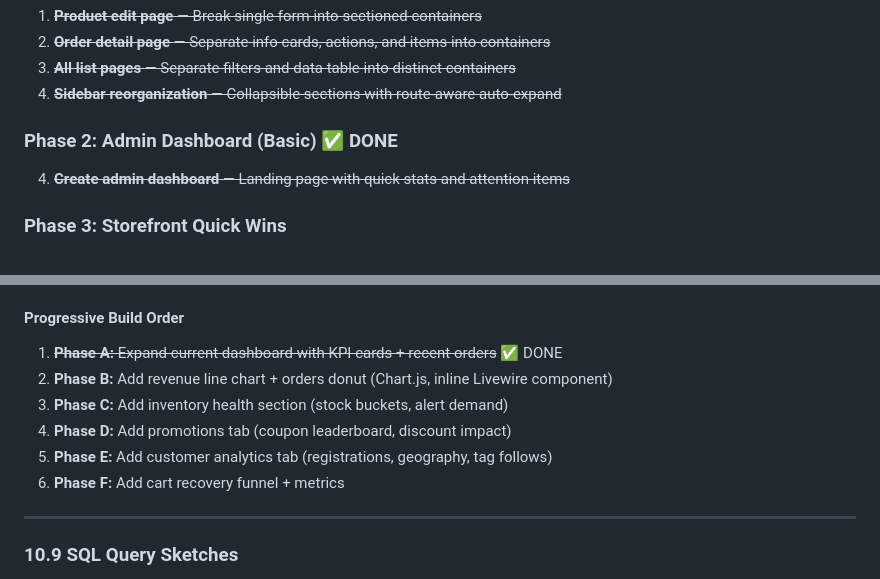
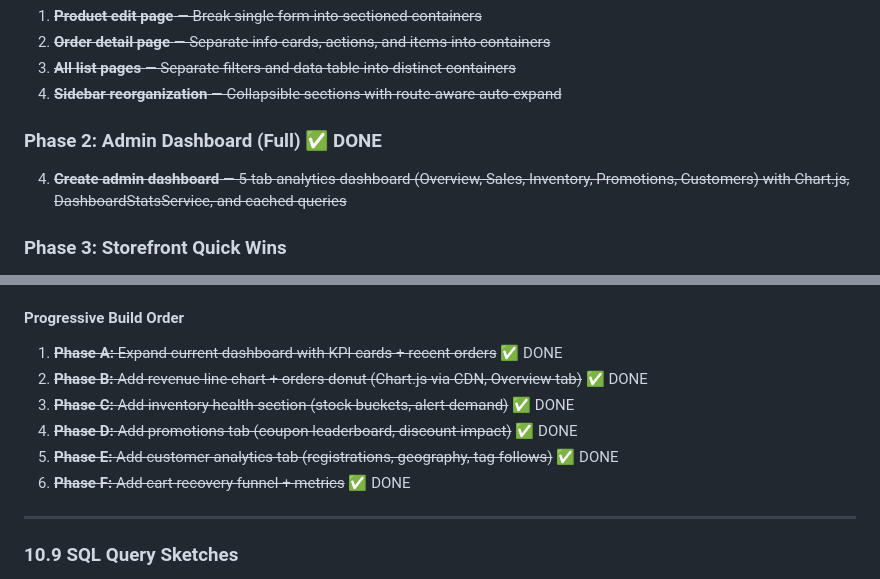
Before and after one commit to SporeD3V/goonsgear, a Markdown page: docs/architecture-ux-analysis.md, 2 parts joined by grey strips. GitHub-like rendering.

Commit message:
docs: mark all dashboard phases (A-F) as done in architecture doc

```diff
--- a/docs/architecture-ux-analysis.md
+++ b/docs/architecture-ux-analysis.md
@@ -578,8 +578,8 @@ SIDEBAR (reorganized)
 3. ~~**All list pages** — Separate filters and data table into distinct containers~~
 4. ~~**Sidebar reorganization** — Collapsible sections with route-aware auto-expand~~
 
-### Phase 2: Admin Dashboard (Basic) ✅ DONE
-4. ~~**Create admin dashboard** — Landing page with quick stats and attention items~~
+### Phase 2: Admin Dashboard (Full) ✅ DONE
+4. ~~**Create admin dashboard** — 5-tab analytics dashboard (Overview, Sales, Inventory, Promotions, Customers) with Chart.js, DashboardStatsService, and cached queries~~
 
 ### Phase 3: Storefront Quick Wins
 5. **Checkout form** — Progressive disclosure, collapse optional apartment fields
@@ -892,11 +892,11 @@ For rendering charts in a Laravel/Livewire app, recommended options:
 
 #### Progressive Build Order
 1. ~~**Phase A:** Expand current dashboard with KPI cards + recent orders~~ ✅ DONE
-2. **Phase B:** Add revenue line chart + orders donut (Chart.js, inline Livewire component)
-3. **Phase C:** Add inventory health section (stock buckets, alert demand)
-4. **Phase D:** Add promotions tab (coupon leaderboard, discount impact)
-5. **Phase E:** Add customer analytics tab (registrations, geography, tag follows)
-6. **Phase F:** Add cart recovery funnel + metrics
+2. ~~**Phase B:** Add revenue line chart + orders donut (Chart.js via CDN, Overview tab)~~ ✅ DONE
+3. ~~**Phase C:** Add inventory health section (stock buckets, alert demand)~~ ✅ DONE
+4. ~~**Phase D:** Add promotions tab (coupon leaderboard, discount impact)~~ ✅ DONE
+5. ~~**Phase E:** Add customer analytics tab (registrations, geography, tag follows)~~ ✅ DONE
+6. ~~**Phase F:** Add cart recovery funnel + metrics~~ ✅ DONE
 
 ---
 
```
